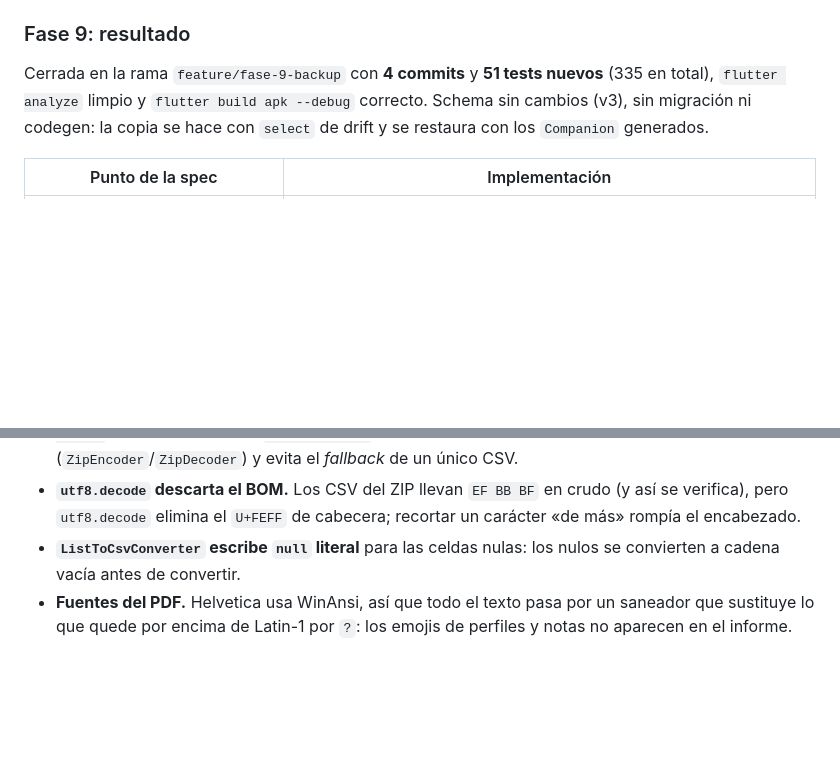
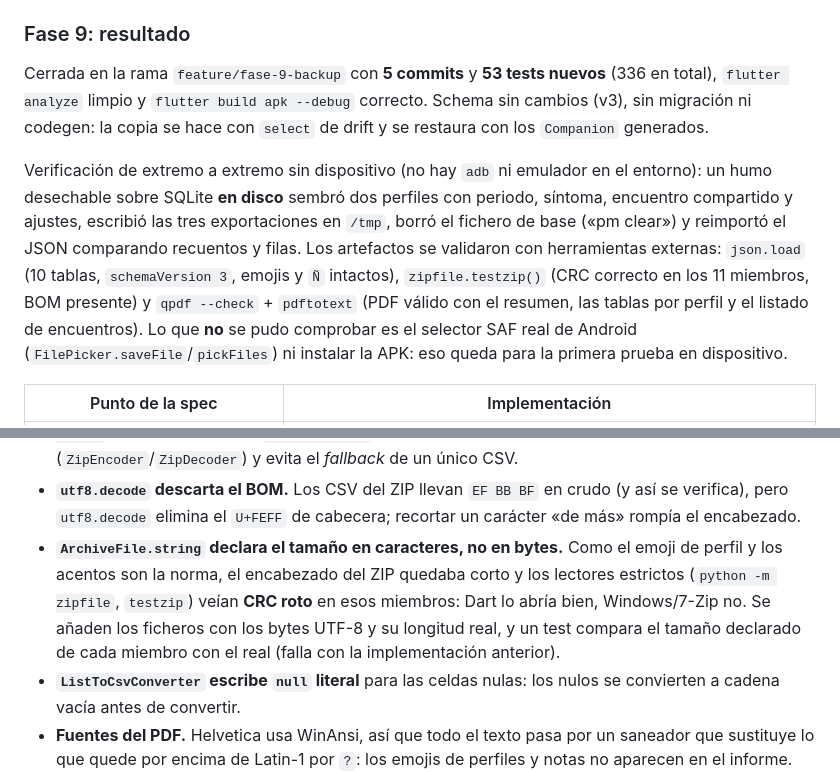
Before and after one commit to tochijanna/ciclotrack, a Markdown page: planDeDesarrollo.md, 2 parts joined by grey strips. Drawn GitHub-style; blank space fills up the shorter version.

Commit message:
docs(backup): record the zip size finding and the smoke evidence

```diff
--- a/planDeDesarrollo.md
+++ b/planDeDesarrollo.md
@@ -378,7 +378,9 @@ Límites que se mantienen: ventana fija de 12 meses sin selector de rango, sin g
 
 ### Fase 9: resultado
 
-Cerrada en la rama `feature/fase-9-backup` con **4 commits** y **51 tests nuevos** (335 en total), `flutter analyze` limpio y `flutter build apk --debug` correcto. Schema sin cambios (v3), sin migración ni codegen: la copia se hace con `select` de drift y se restaura con los `Companion` generados.
+Cerrada en la rama `feature/fase-9-backup` con **5 commits** y **53 tests nuevos** (336 en total), `flutter analyze` limpio y `flutter build apk --debug` correcto. Schema sin cambios (v3), sin migración ni codegen: la copia se hace con `select` de drift y se restaura con los `Companion` generados.
+
+Verificación de extremo a extremo sin dispositivo (no hay `adb` ni emulador en el entorno): un humo desechable sobre SQLite **en disco** sembró dos perfiles con periodo, síntoma, encuentro compartido y ajustes, escribió las tres exportaciones en `/tmp`, borró el fichero de base («pm clear») y reimportó el JSON comparando recuentos y filas. Los artefactos se validaron con herramientas externas: `json.load` (10 tablas, `schemaVersion 3`, emojis y `Ñ` intactos), `zipfile.testzip()` (CRC correcto en los 11 miembros, BOM presente) y `qpdf --check` + `pdftotext` (PDF válido con el resumen, las tablas por perfil y el listado de encuentros). Lo que **no** se pudo comprobar es el selector SAF real de Android (`FilePicker.saveFile`/`pickFiles`) ni instalar la APK: eso queda para la primera prueba en dispositivo.
 
 | Punto de la spec | Implementación |
 |---|---|
@@ -398,6 +400,7 @@ Hallazgos relevantes:
 
 - **`pdf` queda en 3.11.3, no en 3.12.** 3.12.x declara `vector_math ^2.2` y el SDK fija 2.1.4: mismo caso que `fl_chart` en la fase 8. Además `pdf` exige `archive >=3.4.0 <4.1.0`, así que el plan de añadir `archive ^4.3.0` no resuelve: se usa **`archive 3.6.1`**, que sí permite el ZIP en memoria (`ZipEncoder`/`ZipDecoder`) y evita el *fallback* de un único CSV.
 - **`utf8.decode` descarta el BOM.** Los CSV del ZIP llevan `EF BB BF` en crudo (y así se verifica), pero `utf8.decode` elimina el `U+FEFF` de cabecera; recortar un carácter «de más» rompía el encabezado.
+- **`ArchiveFile.string` declara el tamaño en caracteres, no en bytes.** Como el emoji de perfil y los acentos son la norma, el encabezado del ZIP quedaba corto y los lectores estrictos (`python -m zipfile`, `testzip`) veían **CRC roto** en esos miembros: Dart lo abría bien, Windows/7-Zip no. Se añaden los ficheros con los bytes UTF-8 y su longitud real, y un test compara el tamaño declarado de cada miembro con el real (falla con la implementación anterior).
 - **`ListToCsvConverter` escribe `null` literal** para las celdas nulas: los nulos se convierten a cadena vacía antes de convertir.
 - **Fuentes del PDF.** Helvetica usa WinAnsi, así que todo el texto pasa por un saneador que sustituye lo que quede por encima de Latin-1 por `?`: los emojis de perfiles y notas no aparecen en el informe.
 - **`pw.TableHelper.fromTextArray`** sustituye a `Table.fromTextArray`, ya deprecado.
```
